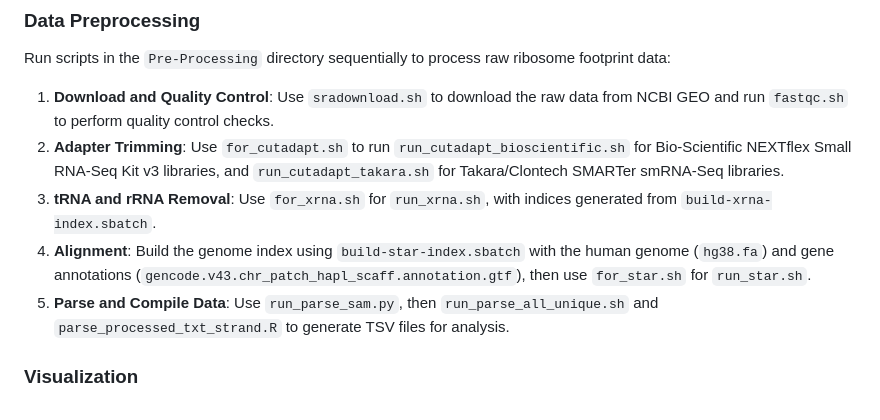
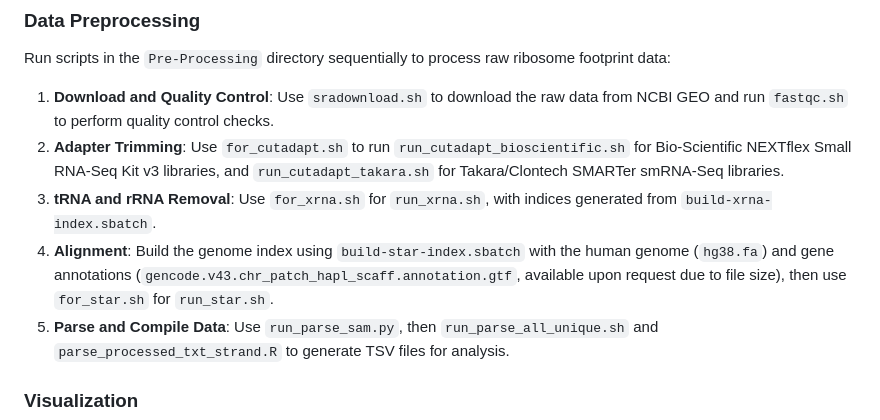
Before and after one commit to laurenashelby/MastersDissertationScripts, a Markdown page: README.md, the part around the change. GitHub-like rendering.

```diff
--- a/README.md
+++ b/README.md
@@ -46,7 +46,7 @@ Run scripts in the `Pre-Processing` directory sequentially to process raw riboso
 1. **Download and Quality Control**: Use `sradownload.sh` to download the raw data from NCBI GEO and run `fastqc.sh` to perform quality control checks.
 2. **Adapter Trimming**: Use `for_cutadapt.sh` to run `run_cutadapt_bioscientific.sh` for Bio-Scientific NEXTflex Small RNA-Seq Kit v3 libraries, and `run_cutadapt_takara.sh` for Takara/Clontech SMARTer smRNA-Seq libraries.
 3. **tRNA and rRNA Removal**: Use `for_xrna.sh` for `run_xrna.sh`, with indices generated from `build-xrna-index.sbatch`.
-4. **Alignment**: Build the genome index using `build-star-index.sbatch` with the human genome (`hg38.fa`) and gene annotations (`gencode.v43.chr_patch_hapl_scaff.annotation.gtf`), then use `for_star.sh` for `run_star.sh`.
+4. **Alignment**: Build the genome index using `build-star-index.sbatch` with the human genome (`hg38.fa`) and gene annotations (`gencode.v43.chr_patch_hapl_scaff.annotation.gtf`, available upon request due to file size), then use `for_star.sh` for `run_star.sh`.
 5. **Parse and Compile Data**: Use `run_parse_sam.py`, then `run_parse_all_unique.sh` and `parse_processed_txt_strand.R` to generate TSV files for analysis.
 
 ### Visualization
```
